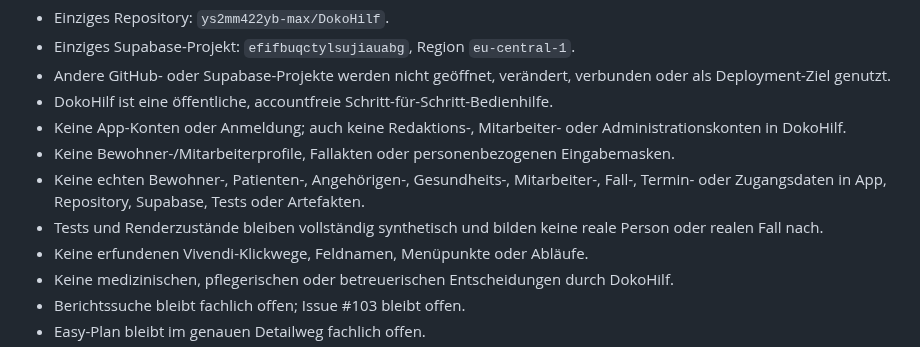
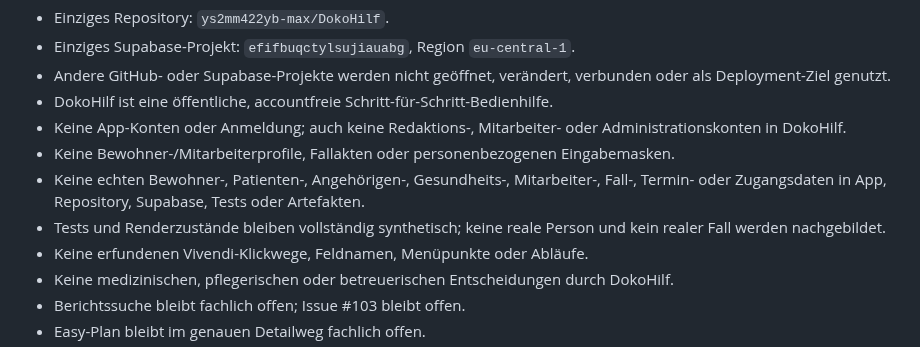
Before and after one commit to ys2mm422yb-max/DokoHilf, a Markdown page: PROJECT_HANDOFF.md, the part around the change. Rendered like a GitHub page.

Commit message:
Preserve public documentation contract wording

```diff
--- a/PROJECT_HANDOFF.md
+++ b/PROJECT_HANDOFF.md
@@ -41,7 +41,7 @@ Vor neuer DokoHilf-Arbeit mindestens vollständig lesen beziehungsweise prüfen:
 - Keine App-Konten oder Anmeldung; auch keine Redaktions-, Mitarbeiter- oder Administrationskonten in DokoHilf.
 - Keine Bewohner-/Mitarbeiterprofile, Fallakten oder personenbezogenen Eingabemasken.
 - Keine echten Bewohner-, Patienten-, Angehörigen-, Gesundheits-, Mitarbeiter-, Fall-, Termin- oder Zugangsdaten in App, Repository, Supabase, Tests oder Artefakten.
-- Tests und Renderzustände bleiben vollständig synthetisch und bilden keine reale Person oder realen Fall nach.
+- Tests und Renderzustände bleiben vollständig synthetisch; keine reale Person und kein realer Fall werden nachgebildet.
 - Keine erfundenen Vivendi-Klickwege, Feldnamen, Menüpunkte oder Abläufe.
 - Keine medizinischen, pflegerischen oder betreuerischen Entscheidungen durch DokoHilf.
 - Berichtssuche bleibt fachlich offen; Issue #103 bleibt offen.
```
